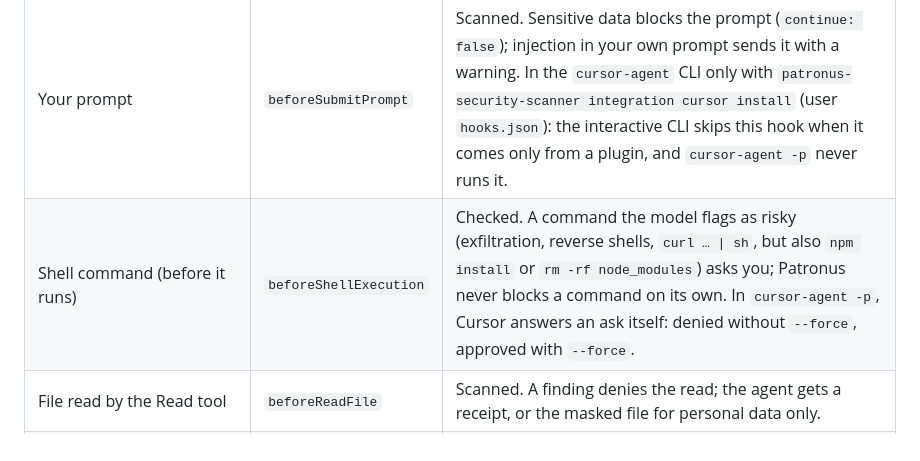
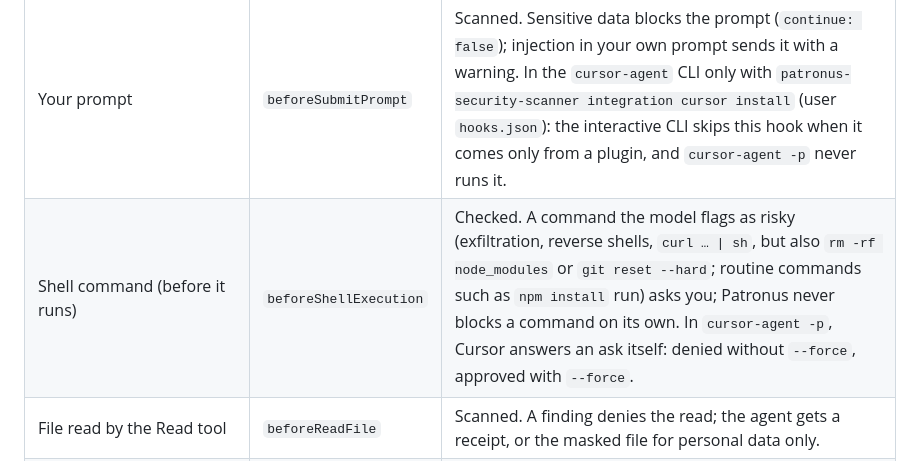
Before and after one commit to patronus-protect/patronus-security-cli, a Markdown page: plugins/cursor/README.md, the part around the change. GitHub-like rendering.

```diff
--- a/plugins/cursor/README.md
+++ b/plugins/cursor/README.md
@@ -9,7 +9,7 @@ Cursor's hook API can replace only MCP results. Other outside text can be withhe
 | What reaches the agent | Cursor hook | Patronus behavior |
 | --- | --- | --- |
 | Your prompt | `beforeSubmitPrompt` | Scanned. Sensitive data blocks the prompt (`continue: false`); injection in your own prompt sends it with a warning. In the `cursor-agent` CLI only with `patronus-security-scanner integration cursor install` (user `hooks.json`): the interactive CLI skips this hook when it comes only from a plugin, and `cursor-agent -p` never runs it. |
-| Shell command (before it runs) | `beforeShellExecution` | Checked. A command the model flags as risky (exfiltration, reverse shells, `curl … \| sh`, but also `npm install` or `rm -rf node_modules`) asks you; Patronus never blocks a command on its own. In `cursor-agent -p`, Cursor answers an ask itself: denied without `--force`, approved with `--force`. |
+| Shell command (before it runs) | `beforeShellExecution` | Checked. A command the model flags as risky (exfiltration, reverse shells, `curl … \| sh`, but also `rm -rf node_modules` or `git reset --hard`; routine commands such as `npm install` run) asks you; Patronus never blocks a command on its own. In `cursor-agent -p`, Cursor answers an ask itself: denied without `--force`, approved with `--force`. |
 | File read by the Read tool | `beforeReadFile` | Scanned. A finding denies the read; the agent gets a receipt, or the masked file for personal data only. |
 | MCP tool result | `postToolUse` | Scanned. A finding replaces the result (`updated_mcp_tool_output`). |
 | Shell output | `postToolUse` | Scanned, **not withheld**: Cursor delivers it unchanged; Patronus adds a warning (`additional_context`). |
```
Also changed, not shown: plugins/claude/README.md (+1 -1 lines).
